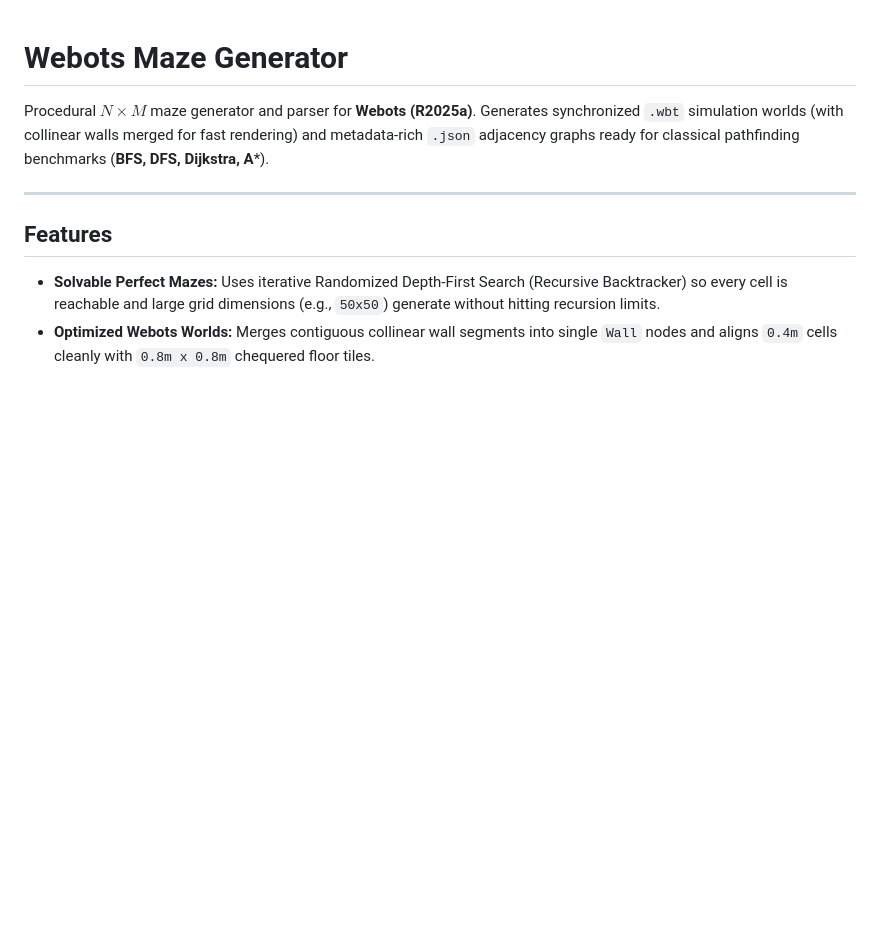
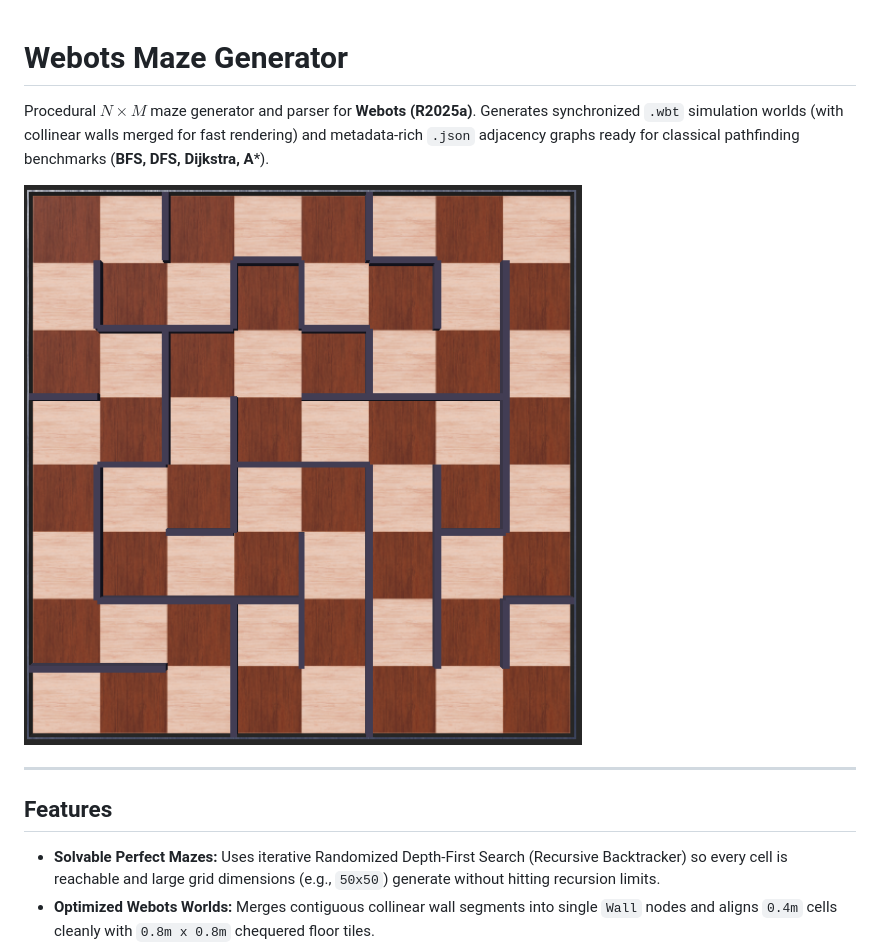
Before and after one commit to imranashraf/webots-maze-generator, a Markdown page: README.md, the part around the change. GitHub-like rendering; pictures changed too: assets/webots_8x8_preview.png (added); blank space fills up the shorter version.

Commit message:
added an example maze world preview in readme

```diff
--- a/README.md
+++ b/README.md
@@ -1,6 +1,8 @@
 # Webots Maze Generator
 
 Procedural $N \times M$ maze generator and parser for **Webots (R2025a)**. Generates synchronized `.wbt` simulation worlds (with collinear walls merged for fast rendering) and metadata-rich `.json` adjacency graphs ready for classical pathfinding benchmarks (**BFS, DFS, Dijkstra, A***).
+
+![Generated 8x8 Webots Maze Preview](assets/webots_8x8_preview.png)
 
 ---
 
```
